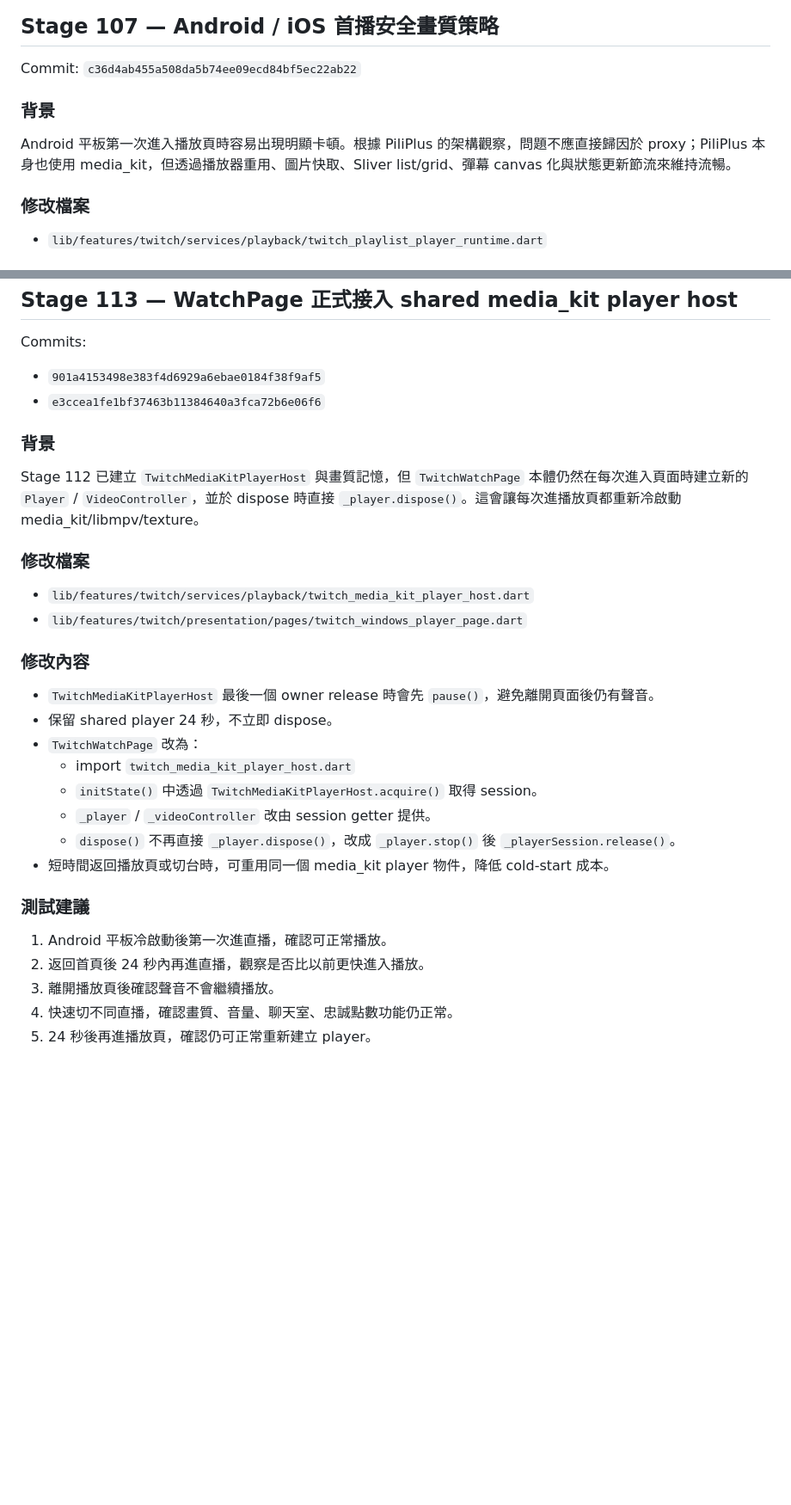
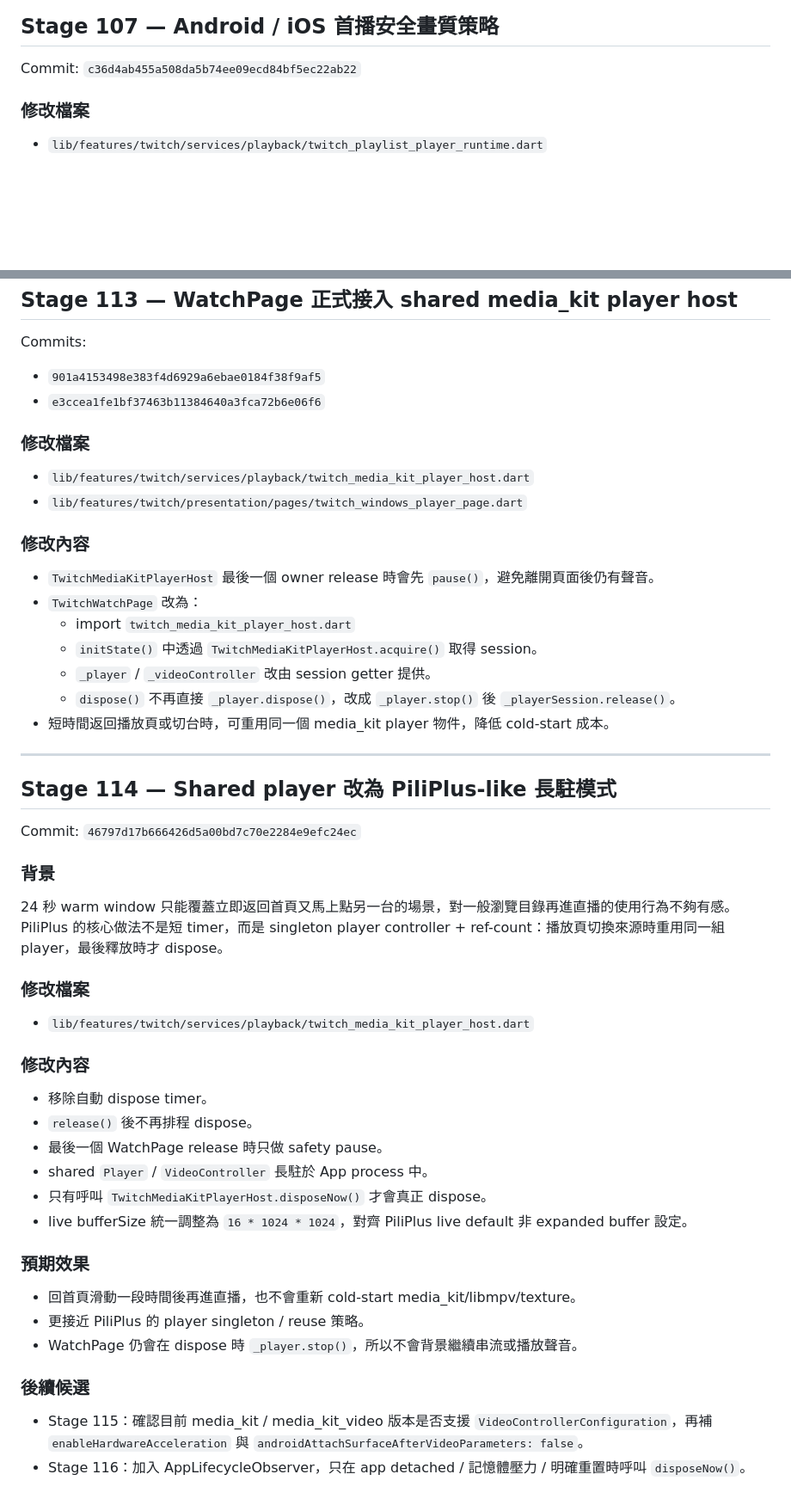
Before and after one commit to harley60504/vioclass, a Markdown page: docs/twitch_development_log.md, 2 parts joined by grey strips. Shown at 86% size. Drawn GitHub-style; blank space fills up the shorter version.

Commit message:
Docs: add Stage 114 persistent player host

```diff
--- a/docs/twitch_development_log.md
+++ b/docs/twitch_development_log.md
@@ -3,10 +3,6 @@
 ## Stage 107 — Android / iOS 首播安全畫質策略
 
 Commit: `c36d4ab455a508da5b74ee09ecd84bf5ec22ab22`
-
-### 背景
-
-Android 平板第一次進入播放頁時容易出現明顯卡頓。根據 PiliPlus 的架構觀察，問題不應直接歸因於 proxy；PiliPlus 本身也使用 media_kit，但透過播放器重用、圖片快取、Sliver list/grid、彈幕 canvas 化與狀態更新節流來維持流暢。
 
 ### 修改檔案
 
@@ -138,10 +134,6 @@ Commits:
 - `901a4153498e383f4d6929a6ebae0184f38f9af5`
 - `e3ccea1fe1bf37463b11384640a3fca72b6e06f6`
 
-### 背景
-
-Stage 112 已建立 `TwitchMediaKitPlayerHost` 與畫質記憶，但 `TwitchWatchPage` 本體仍然在每次進入頁面時建立新的 `Player` / `VideoController`，並於 dispose 時直接 `_player.dispose()`。這會讓每次進播放頁都重新冷啟動 media_kit/libmpv/texture。
-
 ### 修改檔案
 
 - `lib/features/twitch/services/playback/twitch_media_kit_player_host.dart`
@@ -150,7 +142,6 @@ Stage 112 已建立 `TwitchMediaKitPlayerHost` 與畫質記憶，但 `TwitchWatc
 ### 修改內容
 
 - `TwitchMediaKitPlayerHost` 最後一個 owner release 時會先 `pause()`，避免離開頁面後仍有聲音。
-- 保留 shared player 24 秒，不立即 dispose。
 - `TwitchWatchPage` 改為：
   - import `twitch_media_kit_player_host.dart`
   - `initState()` 中透過 `TwitchMediaKitPlayerHost.acquire()` 取得 session。
@@ -158,10 +149,36 @@ Stage 112 已建立 `TwitchMediaKitPlayerHost` 與畫質記憶，但 `TwitchWatc
   - `dispose()` 不再直接 `_player.dispose()`，改成 `_player.stop()` 後 `_playerSession.release()`。
 - 短時間返回播放頁或切台時，可重用同一個 media_kit player 物件，降低 cold-start 成本。
 
-### 測試建議
+---
 
-1. Android 平板冷啟動後第一次進直播，確認可正常播放。
-2. 返回首頁後 24 秒內再進直播，觀察是否比以前更快進入播放。
-3. 離開播放頁後確認聲音不會繼續播放。
-4. 快速切不同直播，確認畫質、音量、聊天室、忠誠點數功能仍正常。
-5. 24 秒後再進播放頁，確認仍可正常重新建立 player。
+## Stage 114 — Shared player 改為 PiliPlus-like 長駐模式
+
+Commit: `46797d17b666426d5a00bd7c70e2284e9efc24ec`
+
+### 背景
+
+24 秒 warm window 只能覆蓋立即返回首頁又馬上點另一台的場景，對一般瀏覽目錄再進直播的使用行為不夠有感。PiliPlus 的核心做法不是短 timer，而是 singleton player controller + ref-count：播放頁切換來源時重用同一組 player，最後釋放時才 dispose。
+
+### 修改檔案
+
+- `lib/features/twitch/services/playback/twitch_media_kit_player_host.dart`
+
+### 修改內容
+
+- 移除自動 dispose timer。
+- `release()` 後不再排程 dispose。
+- 最後一個 WatchPage release 時只做 safety pause。
+- shared `Player` / `VideoController` 長駐於 App process 中。
+- 只有呼叫 `TwitchMediaKitPlayerHost.disposeNow()` 才會真正 dispose。
+- live bufferSize 統一調整為 `16 * 1024 * 1024`，對齊 PiliPlus live default 非 expanded buffer 設定。
+
+### 預期效果
+
+- 回首頁滑動一段時間後再進直播，也不會重新 cold-start media_kit/libmpv/texture。
+- 更接近 PiliPlus 的 player singleton / reuse 策略。
+- WatchPage 仍會在 dispose 時 `_player.stop()`，所以不會背景繼續串流或播放聲音。
+
+### 後續候選
+
+- Stage 115：確認目前 media_kit / media_kit_video 版本是否支援 `VideoControllerConfiguration`，再補 `enableHardwareAcceleration` 與 `androidAttachSurfaceAfterVideoParameters: false`。
+- Stage 116：加入 AppLifecycleObserver，只在 app detached / 記憶體壓力 / 明確重置時呼叫 `disposeNow()`。
```
